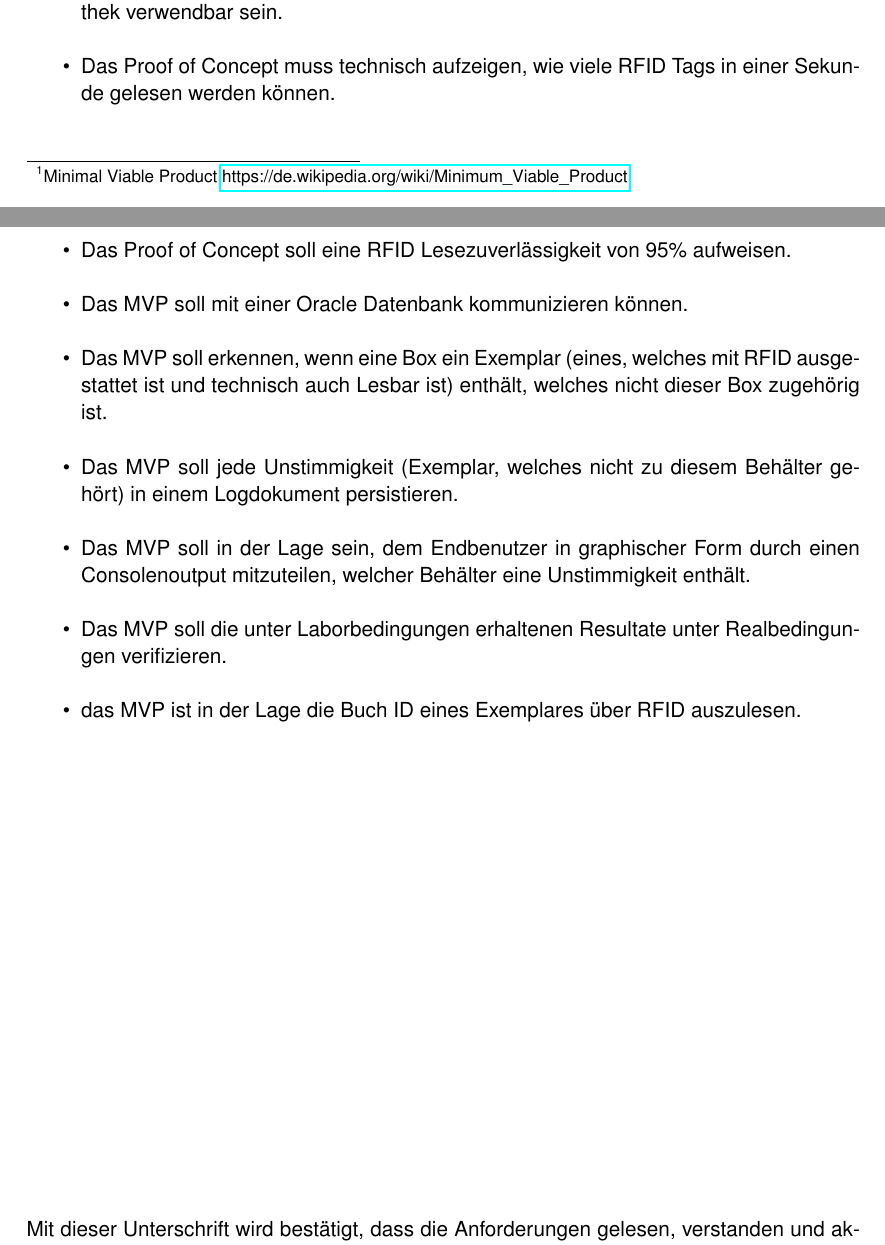
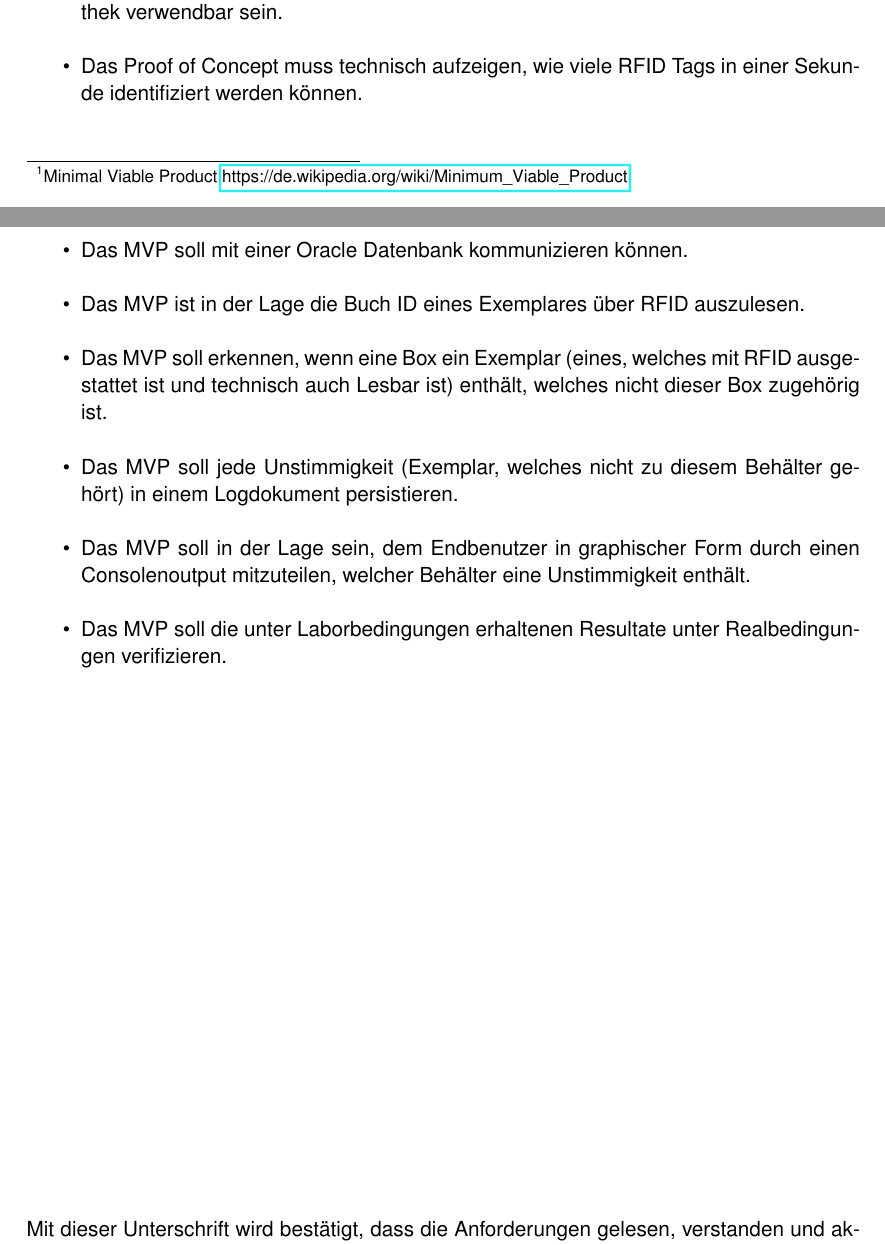
Before and after one commit to PascalStalder/BDA_FS19-Artefakte, a LaTeX document (20190301-Anforderungen/20190301-Anforderungen.tex): two parts of pages 1 and 2 of 2, joined at a grey line, cut so that both start at the same text. Compiled offline with pdfLaTeX.

Commit message:
Remove unfulfileable Requirement

```diff
--- a/20190301-Anforderungen/20190301-Anforderungen.tex
+++ b/20190301-Anforderungen/20190301-Anforderungen.tex
@@ -103,15 +103,14 @@ Zeil: Mittels einer Machbarkeitsstudie und einem Proof of Concept soll untersuch
 	\item Die Lösungskonzepte müssen die RFID Tags in weniger als 1 Sekunden identifizieren können.
 	\item Die Lösungskonzepte müssen für das bestehende Hochregallager der Speicherbibliothek verwendbar sein.
 
-	\item Das Proof of Concept muss technisch aufzeigen, wie viele RFID Tags in einer Sekunde gelesen werden können.
-	\item Das Proof of Concept soll eine RFID Lesezuverlässigkeit von 95\% aufweisen.
+	\item Das Proof of Concept muss technisch aufzeigen, wie viele RFID Tags in einer Sekunde identifiziert werden können.
 
 	\item Das MVP soll mit einer Oracle Datenbank kommunizieren können.
+	\item Das MVP ist in der Lage die Buch ID eines Exemplares über RFID auszulesen.
 	\item Das MVP soll erkennen, wenn eine Box ein Exemplar (eines, welches mit RFID ausgestattet ist und technisch auch Lesbar ist) enthält, welches nicht dieser Box zugehörig ist.
 	\item Das MVP soll jede Unstimmigkeit (Exemplar, welches nicht zu diesem Behälter gehört) in einem Logdokument persistieren.
 	\item Das MVP soll in der Lage sein, dem Endbenutzer in graphischer Form durch einen Consolenoutput mitzuteilen, welcher Behälter eine Unstimmigkeit enthält.
 	\item Das MVP soll die unter Laborbedingungen erhaltenen Resultate unter Realbedingungen verifizieren.
-	\item das MVP ist in der Lage die Buch ID eines Exemplares über RFID auszulesen.
 \end{itemize}
 
 \vfill
```
